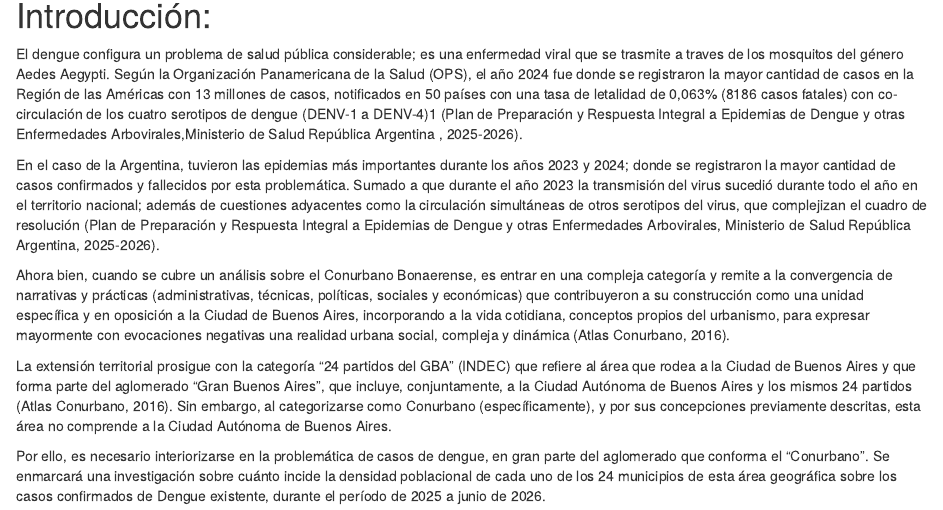
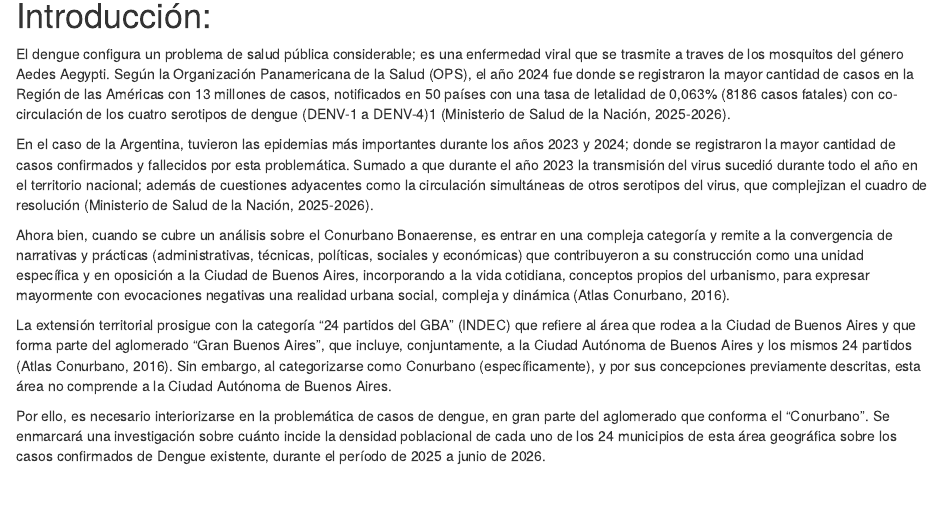
Before and after one commit to Lncaba/Dengue, an R Markdown document (Dengue.Rmd): the page in a window 1100 px wide, from 230 px down. The pictures show the output file Dengue.html that the author committed with the source, opened offline.

Commit message:
actualizaciones

```diff
--- a/Dengue.Rmd
+++ b/Dengue.Rmd
@@ -9,9 +9,9 @@ output: html_document
 
 # Introducción:
 
-El dengue configura un problema de salud pública considerable; es una enfermedad viral que se trasmite a traves de los mosquitos del género Aedes Aegypti. Según la Organización Panamericana de la Salud (OPS), el año 2024 fue donde se registraron la mayor cantidad de casos en la Región de las Américas con 13 millones de casos, notificados en 50 países con una tasa de letalidad de 0,063% (8186 casos fatales) con co-circulación de los cuatro serotipos de dengue (DENV-1 a DENV-4)1 (Plan de Preparación y Respuesta Integral a Epidemias de Dengue y otras Enfermedades Arbovirales,Ministerio de Salud República Argentina , 2025-2026).
+El dengue configura un problema de salud pública considerable; es una enfermedad viral que se trasmite a traves de los mosquitos del género Aedes Aegypti. Según la Organización Panamericana de la Salud (OPS), el año 2024 fue donde se registraron la mayor cantidad de casos en la Región de las Américas con 13 millones de casos, notificados en 50 países con una tasa de letalidad de 0,063% (8186 casos fatales) con co-circulación de los cuatro serotipos de dengue (DENV-1 a DENV-4)1 (Ministerio de Salud de la Nación, 2025-2026).
 
-En el caso de la Argentina, tuvieron las epidemias más importantes durante los años 2023 y 2024; donde se registraron la mayor cantidad de casos confirmados y fallecidos por esta problemática. Sumado a que durante el año 2023 la transmisión del virus sucedió durante todo el año en el territorio nacional; además de cuestiones adyacentes como la circulación simultáneas de otros serotipos del virus, que complejizan el cuadro de resolución (Plan de Preparación y Respuesta Integral a Epidemias de Dengue y otras Enfermedades Arbovirales, Ministerio de Salud República Argentina, 2025-2026).
+En el caso de la Argentina, tuvieron las epidemias más importantes durante los años 2023 y 2024; donde se registraron la mayor cantidad de casos confirmados y fallecidos por esta problemática. Sumado a que durante el año 2023 la transmisión del virus sucedió durante todo el año en el territorio nacional; además de cuestiones adyacentes como la circulación simultáneas de otros serotipos del virus, que complejizan el cuadro de resolución (Ministerio de Salud de la Nación, 2025-2026).
 
 Ahora bien, cuando se cubre un análisis sobre el Conurbano Bonaerense, es entrar en una compleja categoría y remite a la convergencia de narrativas y prácticas (administrativas, técnicas, políticas, sociales y económicas) que contribuyeron a su construcción como una unidad específica y en oposición a la Ciudad de Buenos Aires, incorporando a la vida cotidiana, conceptos propios del urbanismo, para expresar mayormente con evocaciones negativas una realidad urbana social, compleja y dinámica (Atlas Conurbano, 2016).
 
```
Also changed, not shown: Dengue.html.
